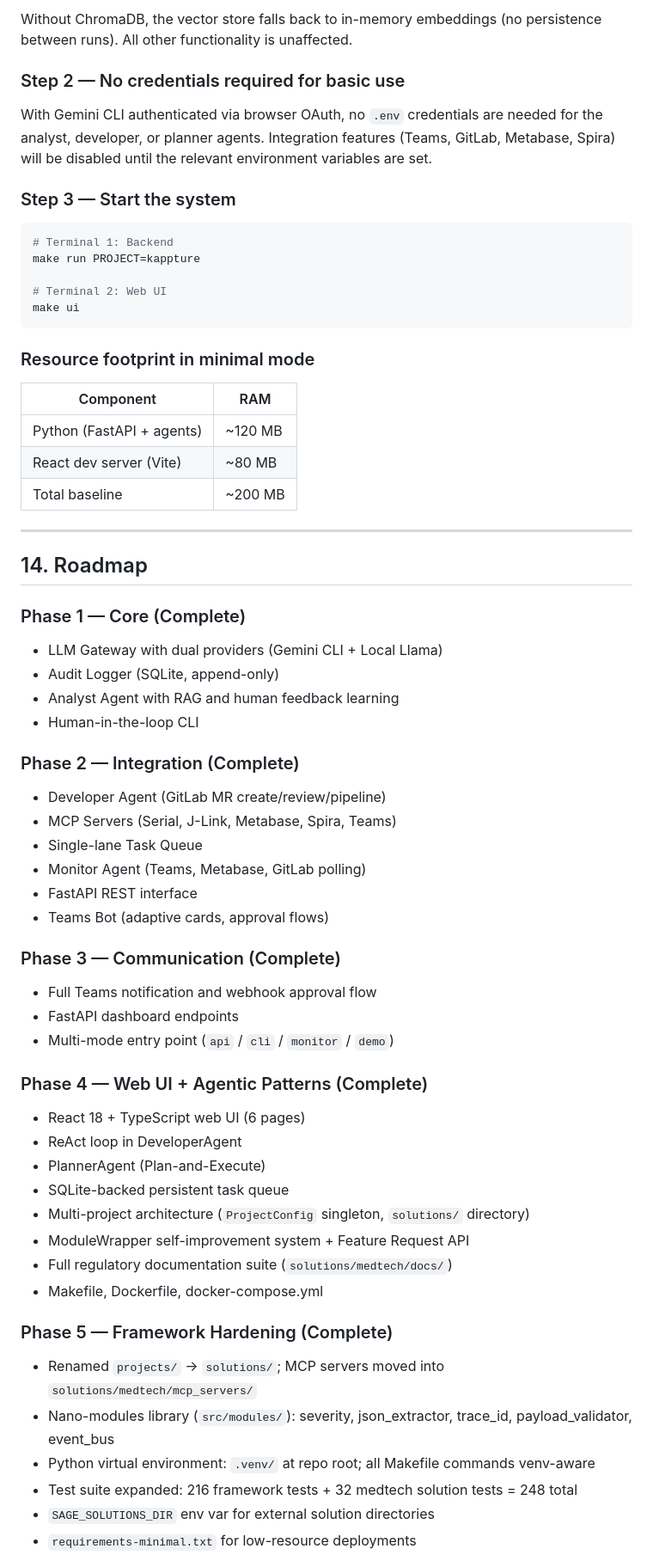
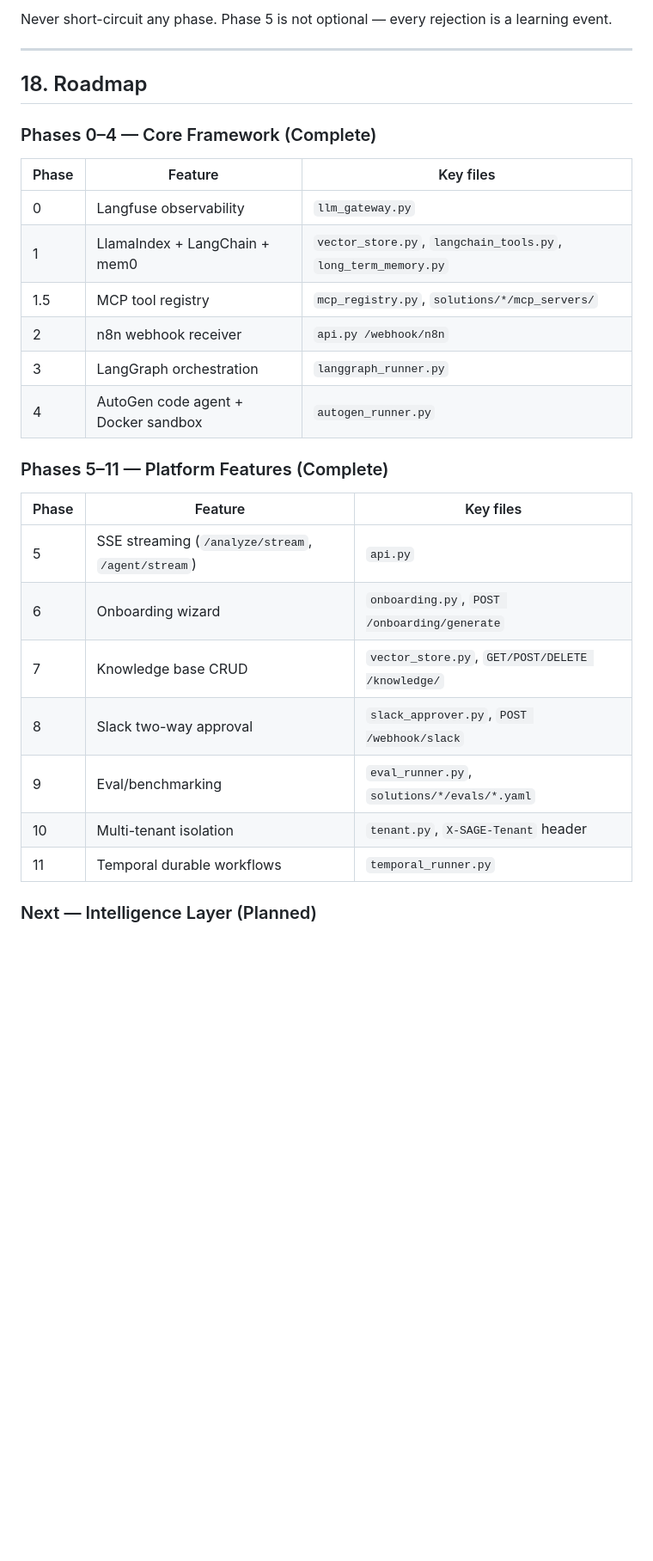
Before and after one commit to Sumanharapanahalli/SAGE, a Markdown page: ARCHITECTURE.md, the part around one of its changes. Shown at 86% size. Rendered like a GitHub page; blank space fills up the shorter version.

````diff
--- a/ARCHITECTURE.md
+++ b/ARCHITECTURE.md
@@ -683,67 +780,33 @@ make install-minimal
 ```
 
-Without ChromaDB, the vector store falls back to in-memory embeddings (no persistence between runs). All other functionality is unaffected.
-
-### Step 2 — No credentials required for basic use
-
-With Gemini CLI authenticated via browser OAuth, no `.env` credentials are needed for the analyst, developer, or planner agents. Integration features (Teams, GitLab, Metabase, Spira) will be disabled until the relevant environment variables are set.
-
-### Step 3 — Start the system
-
-```bash
-# Terminal 1: Backend
-make run PROJECT=kappture
-
-# Terminal 2: Web UI
-make ui
-```
-
-### Resource footprint in minimal mode
-
-| Component | RAM |
-|-----------|-----|
-| Python (FastAPI + agents) | ~120 MB |
-| React dev server (Vite) | ~80 MB |
-| Total baseline | ~200 MB |
+Never short-circuit any phase. Phase 5 is not optional — every rejection is a learning event.
 
 ---
 
-## 14. Roadmap
+## 18. Roadmap
 
-### Phase 1 — Core (Complete)
-- LLM Gateway with dual providers (Gemini CLI + Local Llama)
-- Audit Logger (SQLite, append-only)
-- Analyst Agent with RAG and human feedback learning
-- Human-in-the-loop CLI
+### Phases 0–4 — Core Framework (Complete)
 
-### Phase 2 — Integration (Complete)
-- Developer Agent (GitLab MR create/review/pipeline)
-- MCP Servers (Serial, J-Link, Metabase, Spira, Teams)
-- Single-lane Task Queue
-- Monitor Agent (Teams, Metabase, GitLab polling)
-- FastAPI REST interface
-- Teams Bot (adaptive cards, approval flows)
+| Phase | Feature | Key files |
+|-------|---------|-----------|
+| 0 | Langfuse observability | `llm_gateway.py` |
+| 1 | LlamaIndex + LangChain + mem0 | `vector_store.py`, `langchain_tools.py`, `long_term_memory.py` |
+| 1.5 | MCP tool registry | `mcp_registry.py`, `solutions/*/mcp_servers/` |
+| 2 | n8n webhook receiver | `api.py /webhook/n8n` |
+| 3 | LangGraph orchestration | `langgraph_runner.py` |
+| 4 | AutoGen code agent + Docker sandbox | `autogen_runner.py` |
 
-### Phase 3 — Communication (Complete)
-- Full Teams notification and webhook approval flow
-- FastAPI dashboard endpoints
-- Multi-mode entry point (`api` / `cli` / `monitor` / `demo`)
+### Phases 5–11 — Platform Features (Complete)
 
-### Phase 4 — Web UI + Agentic Patterns (Complete)
-- React 18 + TypeScript web UI (6 pages)
-- ReAct loop in DeveloperAgent
-- PlannerAgent (Plan-and-Execute)
-- SQLite-backed persistent task queue
-- Multi-project architecture (`ProjectConfig` singleton, `solutions/` directory)
-- ModuleWrapper self-improvement system + Feature Request API
-- Full regulatory documentation suite (`solutions/medtech/docs/`)
-- Makefile, Dockerfile, docker-compose.yml
+| Phase | Feature | Key files |
+|-------|---------|-----------|
+| 5 | SSE streaming (`/analyze/stream`, `/agent/stream`) | `api.py` |
+| 6 | Onboarding wizard | `onboarding.py`, `POST /onboarding/generate` |
+| 7 | Knowledge base CRUD | `vector_store.py`, `GET/POST/DELETE /knowledge/` |
+| 8 | Slack two-way approval | `slack_approver.py`, `POST /webhook/slack` |
+| 9 | Eval/benchmarking | `eval_runner.py`, `solutions/*/evals/*.yaml` |
+| 10 | Multi-tenant isolation | `tenant.py`, `X-SAGE-Tenant` header |
+| 11 | Temporal durable workflows | `temporal_runner.py` |
 
-### Phase 5 — Framework Hardening (Complete)
-- Renamed `projects/` → `solutions/`; MCP servers moved into `solutions/medtech/mcp_servers/`
-- Nano-modules library (`src/modules/`): severity, json_extractor, trace_id, payload_validator, event_bus
-- Python virtual environment: `.venv/` at repo root; all Makefile commands venv-aware
-- Test suite expanded: 216 framework tests + 32 medtech solution tests = 248 total
-- `SAGE_SOLUTIONS_DIR` env var for external solution directories
-- `requirements-minimal.txt` for low-resource deployments
+### Next — Intelligence Layer (Planned)
 
````
Also changed, not shown: other parts of ARCHITECTURE.md (+355 -267 lines).
